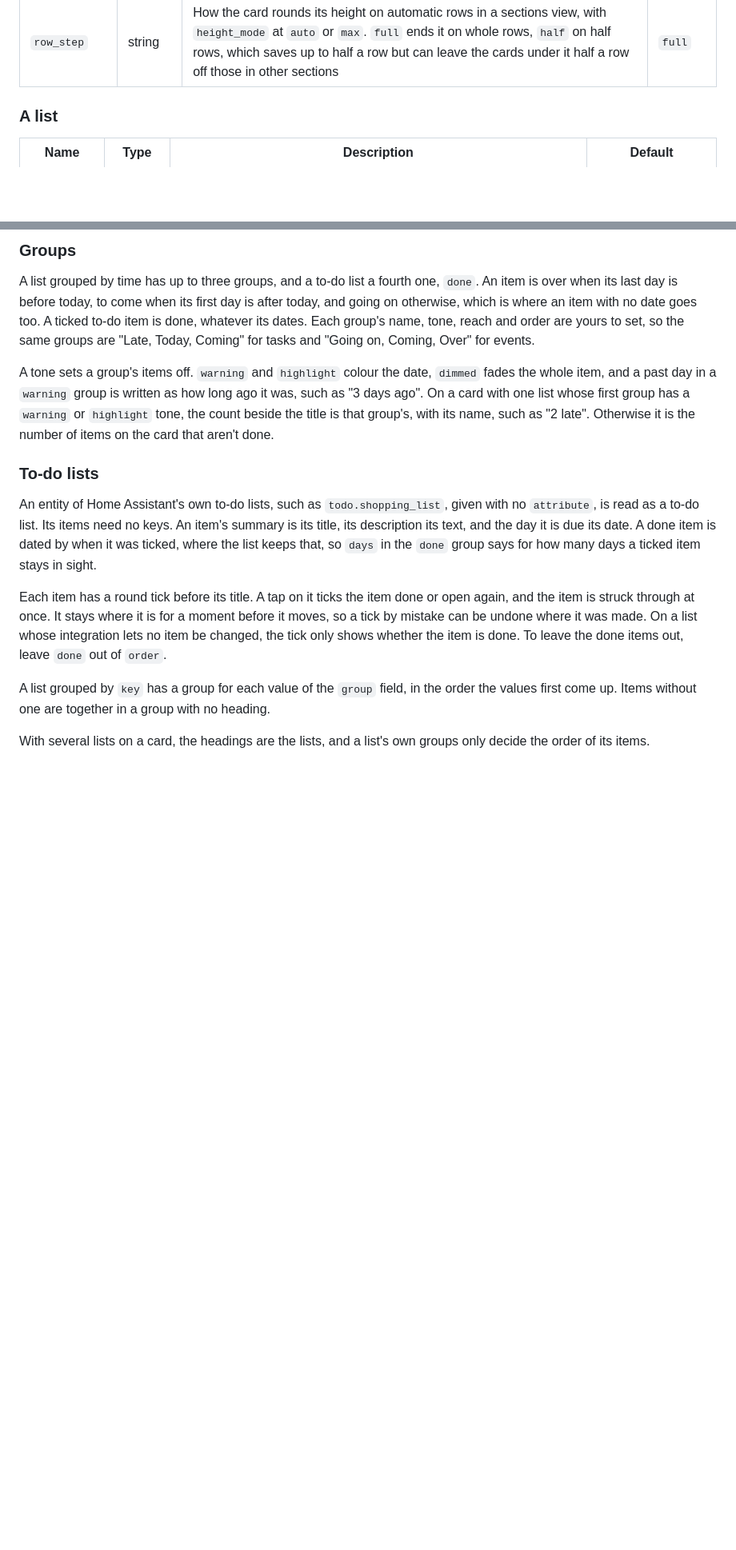
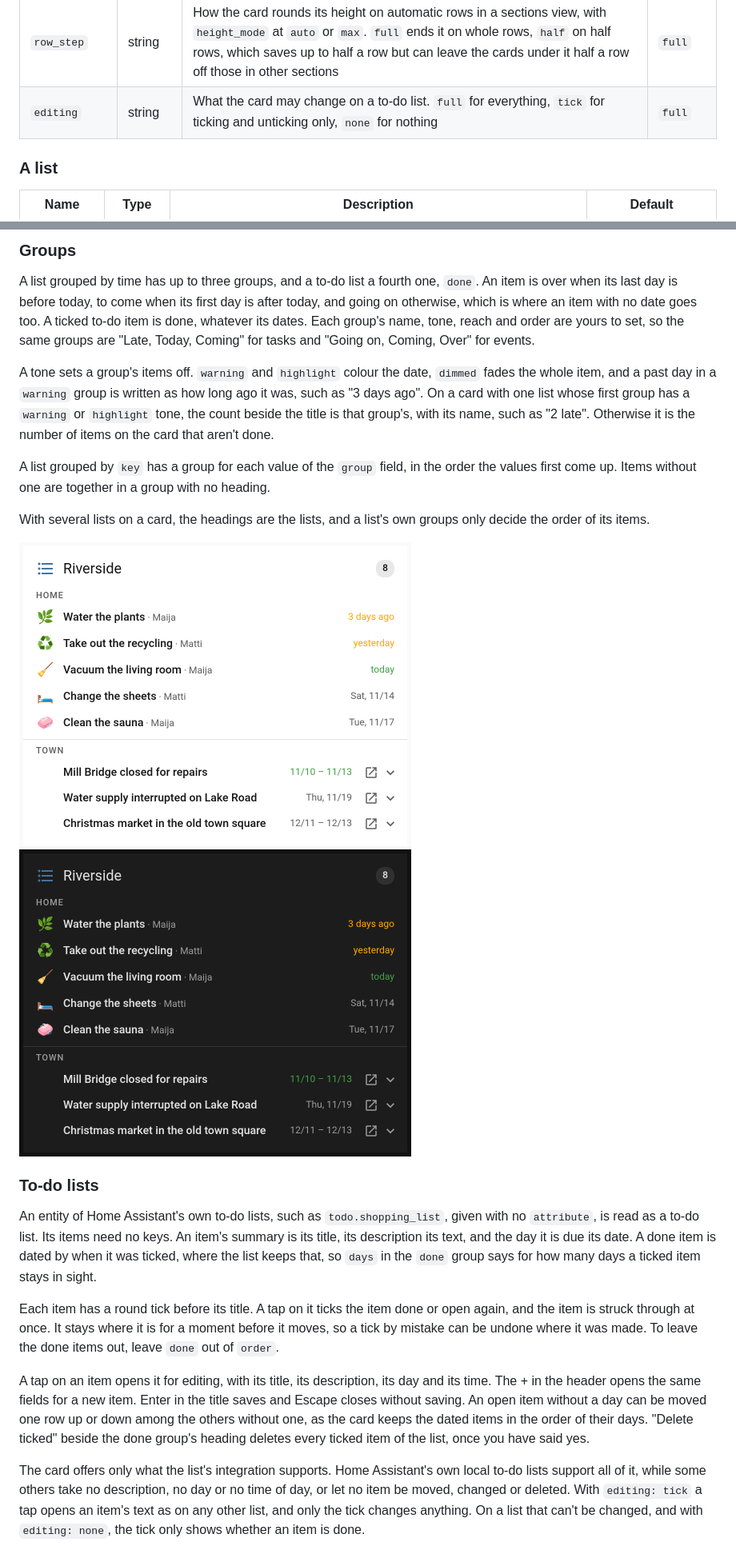
Before and after one commit to jesmak/lists-card, a Markdown page: README.md, 2 parts joined by grey strips. Shown at 80% size. Rendered like a GitHub page; blank space fills up the shorter version.

```diff
--- a/README.md
+++ b/README.md
@@ -58,6 +58,7 @@ done or open again.
 | `height`      | number | The card's height in pixels, for `fixed`                                                                                                                                                                                                                            |          |
 | `max_height`  | number | The card's greatest height in pixels, for `max`                                                                                                                                                                                                                     |          |
 | `row_step`    | string | How the card rounds its height on automatic rows in a sections view, with `height_mode` at `auto` or `max`. `full` ends it on whole rows, `half` on half rows, which saves up to half a row but can leave the cards under it half a row off those in other sections | `full`   |
+| `editing`     | string | What the card may change on a to-do list. `full` for everything, `tick` for ticking and unticking only, `none` for nothing                                                                                                                                          | `full`   |
 
 ### A list
 
@@ -124,6 +125,14 @@ day in a `warning` group is written as how long ago it was, such as "3 days ago"
 first group has a `warning` or `highlight` tone, the count beside the title is that group's, with its name, such as "2 late". Otherwise it is the
 number of items on the card that aren't done.
 
+A list grouped by `key` has a group for each value of the `group` field, in the order the values first come up. Items
+without one are together in a group with no heading.
+
+With several lists on a card, the headings are the lists, and a list's own groups only decide the order of its items.
+
+<img src="https://raw.githubusercontent.com/jesmak/lists-card/main/docs/images/several-light.png#gh-light-mode-only" width="490" alt="Two lists on one card, household tasks under Home and town notices under Town, with their texts folded away">
+<img src="https://raw.githubusercontent.com/jesmak/lists-card/main/docs/images/several-dark.png#gh-dark-mode-only" width="490" alt="Two lists on one card, household tasks under Home and town notices under Town, with their texts folded away">
+
 ### To-do lists
 
 An entity of Home Assistant's own to-do lists, such as `todo.shopping_list`, given with no `attribute`, is read as a
@@ -133,11 +142,16 @@ for how many days a ticked item stays in sight.
 
 Each item has a round tick before its title. A tap on it ticks the item done or open again, and the item is struck
 through at once. It stays where it is for a moment before it moves, so a tick by mistake can be undone where it was
-made. On a list whose integration lets no item be changed, the tick only shows whether the item is done. To leave the
-done items out, leave `done` out of `order`.
+made. To leave the done items out, leave `done` out of `order`.
 
-A list grouped by `key` has a group for each value of the `group` field, in the order the values first come up. Items
-without one are together in a group with no heading.
+A tap on an item opens it for editing, with its title, its description, its day and its time. The + in the header
+opens the same fields for a new item. Enter in the title saves and Escape closes without saving. An open item without
+a day can be moved one row up or down among the others without one, as the card keeps the dated items in the order of
+their days. "Delete ticked" beside the done group's heading deletes every ticked item of the list, once you have said
+yes.
 
-With several lists on a card, the headings are the lists, and a list's own groups only decide the order of its items.
+The card offers only what the list's integration supports. Home Assistant's own local to-do lists support all of it,
+while some others take no description, no day or no time of day, or let no item be moved, changed or deleted. With `editing:
+tick` a tap opens an item's text as on any other list, and only the tick changes anything. On a list that can't be
+changed, and with `editing: none`, the tick only shows whether an item is done.
 
```
Also changed, not shown: other parts of README.md (+7 -7 lines), docs/images/todo-dark.png (added), docs/images/todo-light.png (added), 10 other files.
